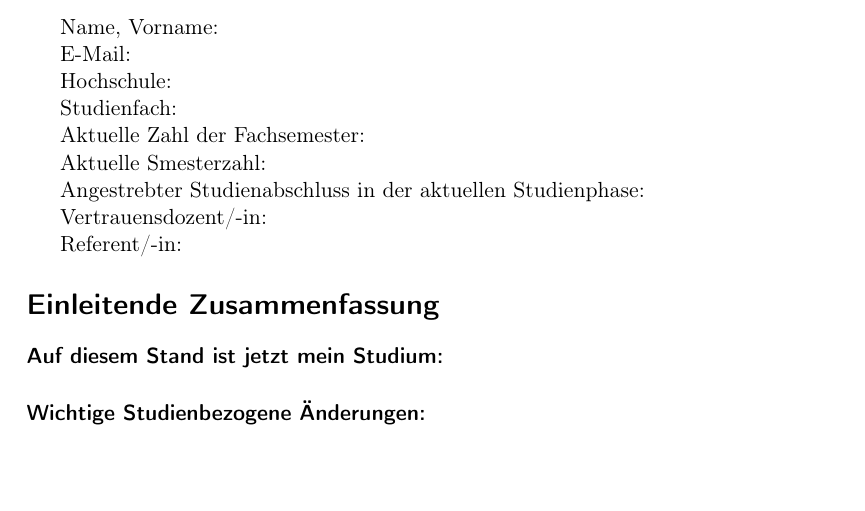
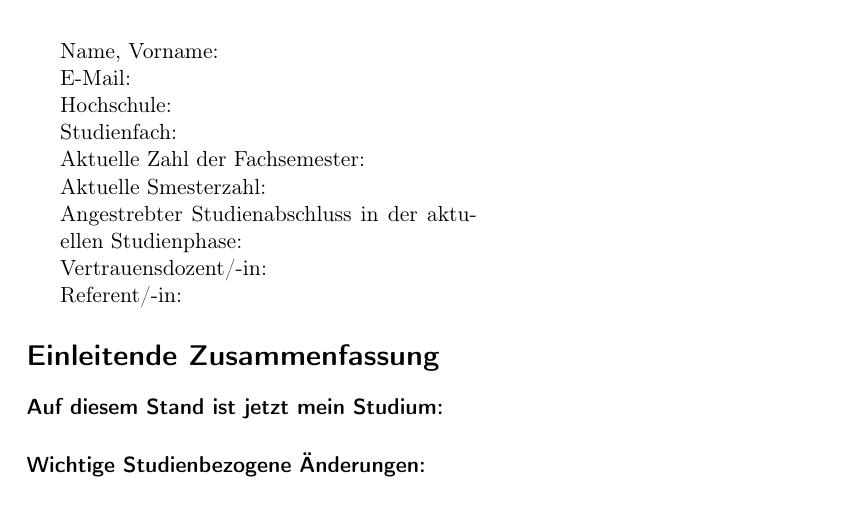
Before and after one commit to andreasKroepelin/Studienstiftung_Report_Template, a LaTeX document (studienbericht.tex): part of the page, cut so that both start at the same text, the shorter picture padded with empty space. Compiled offline with pdfLaTeX.

Commit message:
Change table column alignment

```diff
--- a/studienbericht.tex
+++ b/studienbericht.tex
@@ -14,7 +14,7 @@
 \begin{document}
 \maketitle
 
-\begin{tabular}{ll}
+\begin{tabular}{p{.5\textwidth}p{.5\textwidth}}
     Name, Vorname: & \\
     E-Mail: & \texttt{} \\
     Hochschule: & \\
```
